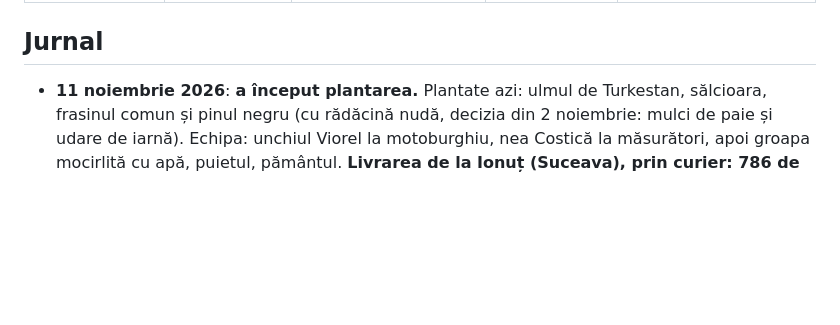
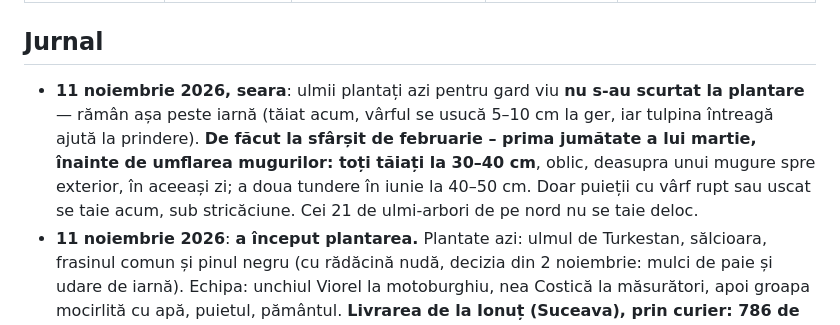
Before and after one commit to schmicky/crucea, a Markdown page: time-lapse/plan-implementare-nord-miyawaki.md, the part around the change. Rendered like a GitHub page; blank space fills up the shorter version.

Commit message:
Jurnal: gardul de ulm se scurtează la 30–40 cm în februarie–martie, nu acum
Co-Authored-By: Claude Fable 5.1 <noreply@anthropic.com>
Claude-Session: https://claude.ai/code/session_017cfyCLE359cmg5Q5QJewA2

```diff
--- a/time-lapse/plan-implementare-nord-miyawaki.md
+++ b/time-lapse/plan-implementare-nord-miyawaki.md
@@ -209,6 +209,7 @@ Aleea și luminișul se trasează abia după lucrarea solului (pasul 34), cu ace
 
 ## Jurnal
 
+- **11 noiembrie 2026, seara**: ulmii plantați azi pentru gard viu **nu s-au scurtat la plantare** — rămân așa peste iarnă (tăiat acum, vârful se usucă 5–10 cm la ger, iar tulpina întreagă ajută la prindere). **De făcut la sfârșit de februarie – prima jumătate a lui martie, înainte de umflarea mugurilor: toți tăiați la 30–40 cm**, oblic, deasupra unui mugure spre exterior, în aceeași zi; a doua tundere în iunie la 40–50 cm. Doar puieții cu vârf rupt sau uscat se taie acum, sub stricăciune. Cei 21 de ulmi-arbori de pe nord nu se taie deloc.
 - **11 noiembrie 2026**: **a început plantarea.** Plantate azi: ulmul de Turkestan, sălcioara, frasinul comun și pinul negru (cu rădăcină nudă, decizia din 2 noiembrie: mulci de paie și udare de iarnă). Echipa: unchiul Viorel la motoburghiu, nea Costică la măsurători, apoi groapa mocirlită cu apă, puietul, pământul. **Livrarea de la Ionuț (Suceava), prin curier: 786 de puieți, 3 395 lei** — ulm 400 (1 600 lei), pin negru 55 (275), sălcioară 40 (120), frasin comun 15 (60), mojdrean 50 (150), tei argintiu 26 (260), măceș 70 (350), păducel 60 (300), lemn câinesc 70 (280); pinul a venit la 5 lei, nu la prețul silvic. Ce nu s-a plantat azi stă înșanțat, în „școală”, și se plantează săptămâna viitoare (mojdrean, tei, măceș, păducel, lemn câinesc sunt pentru pădure, după trasarea caroiajului de 3 × 3 m). Echipa a văzut planul pădurii Miyawaki: surprinși și neîncrezători că o pădure atât de deasă poate crește — exact reacția descrisă de Miyawaki și de Sharma la fiecare plantare; răspunsul e în cifre după 3 ani.
 - **11 noiembrie 2026, seara**: **planul nord pe telefon**: la zoom și pan, Chrome pe Android lăsa bucăți albe (imaginea planului are 6172 × 5644 px, 35 Mpx, peste ce rasterizează telefonul). Rezolvat cu `srcset`: `plan-nord-3000.jpg` (0,7 MB) pentru ecran, `plan-nord-1800.jpg` pentru ecrane mici, originalul de 6172 px rămâne pentru tipărit și ecrane mari; aplicat în ambele pagini ale planului nord. Pozițiile punctelor sunt în procente, deci nu depind de imaginea aleasă; lățimea planului e fixată în pagină la 6172 px, ca bulinele, straturile și calibrarea să rămână identice cu orice fișier (prima variantă, fără lățime fixă, făcea bulinele de două ori mai mari). Încă două măsuri pentru telefon: scos `will-change: transform` de pe stratul planului (Chrome ținea un strat uriaș pre-rasterizat) și zoomul plafonat pe ecrane tactile ca stratul rasterizat să nu treacă de ~6000 px (la DPR 2,6 scara maximă e 0,6, planul de 3,7 m lat pe ecran); imaginile au versiune (`?v=2`) ca să nu vină din cache.
 - **11 noiembrie 2026**: **perdelele de est și de sud puse în șah** (`time-lapse/scripts/decaleaza-perdele.py`, în repo): rândul din mijloc (frasin A24, dud alb F9, corn F21) e mutat cu 1,5 m de-a lungul gardului, 33 de puncte (est 8, sud 25), ca golurile dintr-un rând să aibă arbore în spate; sălcioara de pe hotar, pinii și perdeaua de nord rămân pe loc; nicio schimbare de specie sau de cantități. Scris în `pozitie-nord-miyawaki.json` și în copia înglobată din planul nord. **Atenție la fișele de irigare** (`irigare-plan-nord-miyawaki.*`): generate din pozițiile vechi, generatorul s-a pierdut; traseele țevilor și debitele nu se schimbă, doar picurătoarele celor 33 de plante sunt pe foaie cu 1,5 m decalate față de teren — pe teren se pun la plantă.
```
